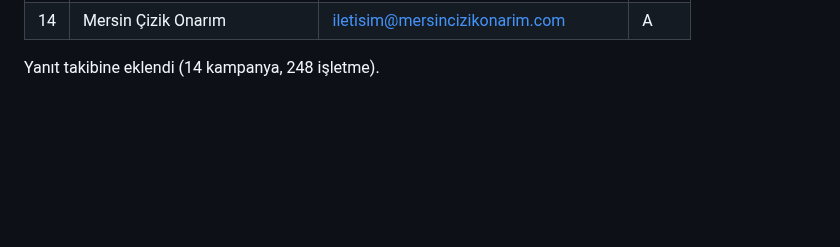
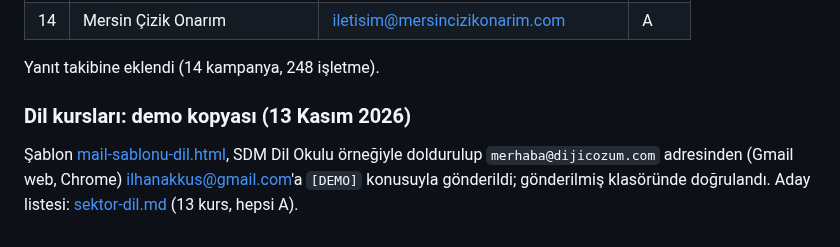
Before and after one commit to ilhanakkus/dijicozum, a Markdown page: notlar/mail-gonderim.md, the part around the change. GitHub-like rendering; blank space fills up the shorter version.

Commit message:
Gönderim kaydı: dil kursu demo kopyası
Co-Authored-By: Claude Opus 5.5 <noreply@anthropic.com>

```diff
--- a/notlar/mail-gonderim.md
+++ b/notlar/mail-gonderim.md
@@ -426,3 +426,7 @@ Yanıt takibine eklendi (13 kampanya, 234 işletme).
 | 14 | Mersin Çizik Onarım | iletisim@mersincizikonarim.com | A |
 
 Yanıt takibine eklendi (14 kampanya, 248 işletme).
+
+### Dil kursları: demo kopyası (13 Kasım 2026)
+
+Şablon [mail-sablonu-dil.html](mail-sablonu-dil.html), SDM Dil Okulu örneğiyle doldurulup `merhaba@dijicozum.com` adresinden (Gmail web, Chrome) ilhanakkus@gmail.com'a `[DEMO]` konusuyla gönderildi; gönderilmiş klasöründe doğrulandı. Aday listesi: [sektor-dil.md](sektor-dil.md) (13 kurs, hepsi A).
```
